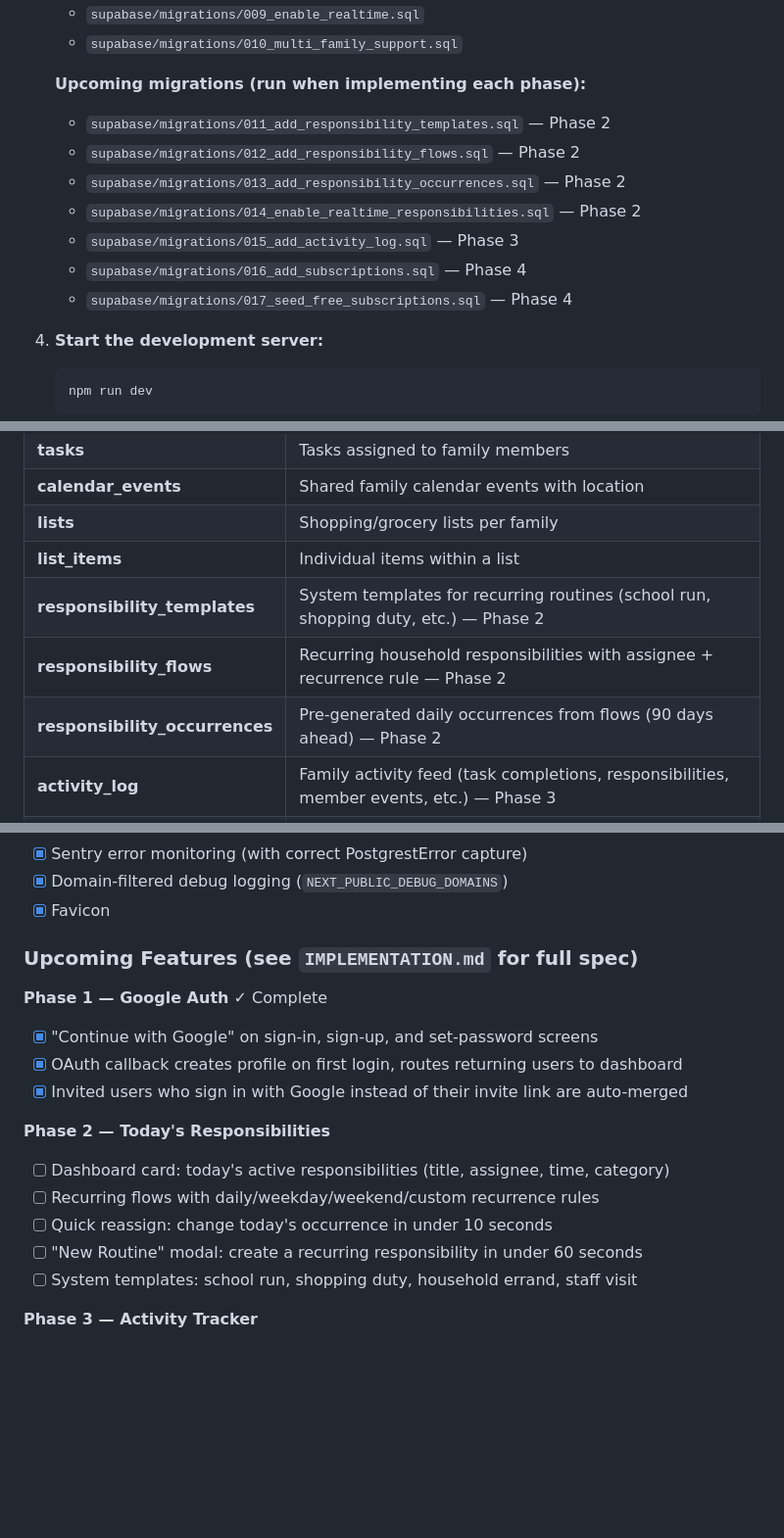
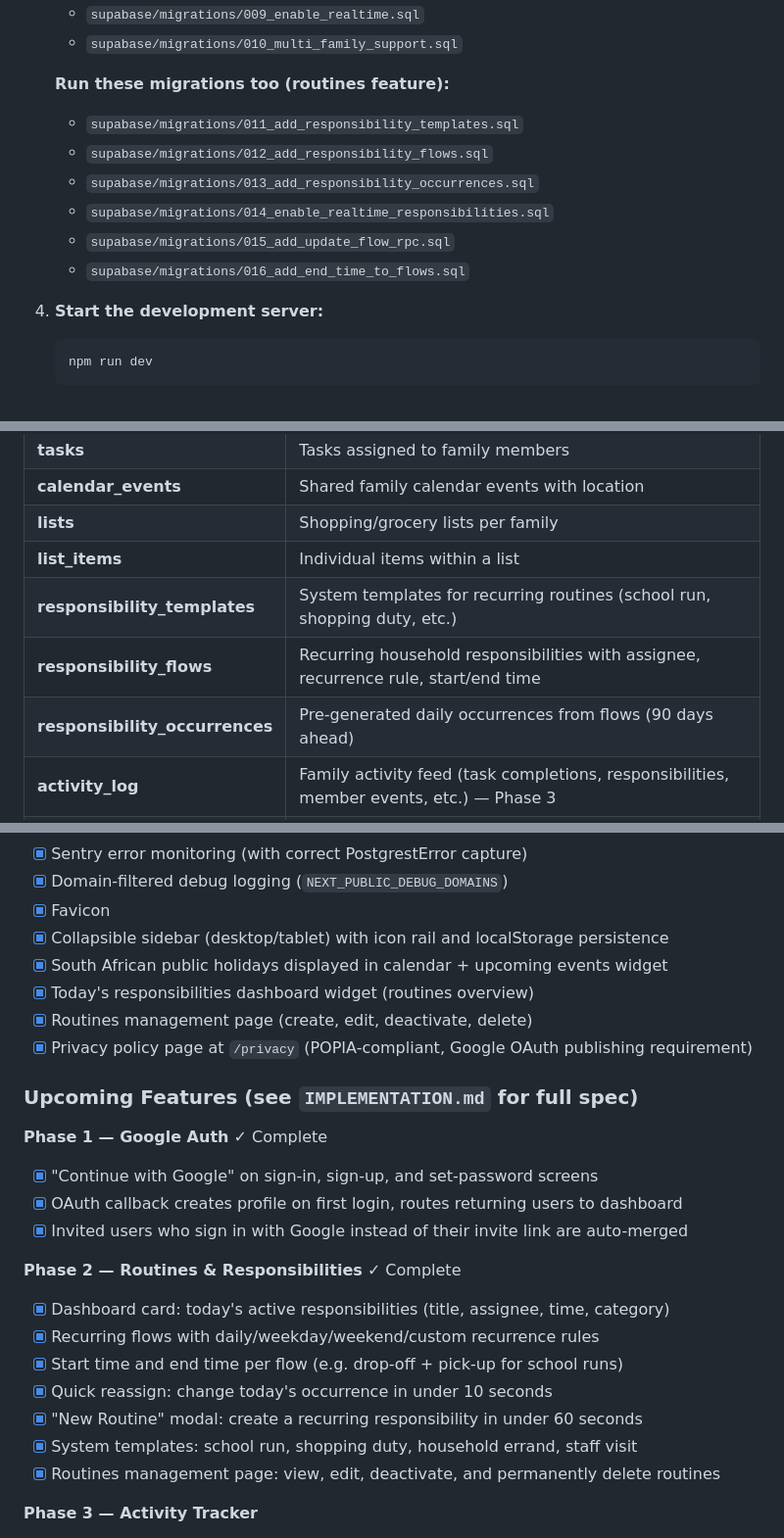
Before and after one commit to WayneTshayingca/Kinnect, a Markdown page: README.md, 3 parts joined by grey strips. Shown at 98% size. Drawn GitHub-style; blank space fills up the shorter version.

````diff
--- a/README.md
+++ b/README.md
@@ -83,14 +83,13 @@ kinnect/
    - `supabase/migrations/009_enable_realtime.sql`
    - `supabase/migrations/010_multi_family_support.sql`
 
-   **Upcoming migrations (run when implementing each phase):**
-   - `supabase/migrations/011_add_responsibility_templates.sql` — Phase 2
-   - `supabase/migrations/012_add_responsibility_flows.sql` — Phase 2
-   - `supabase/migrations/013_add_responsibility_occurrences.sql` — Phase 2
-   - `supabase/migrations/014_enable_realtime_responsibilities.sql` — Phase 2
-   - `supabase/migrations/015_add_activity_log.sql` — Phase 3
-   - `supabase/migrations/016_add_subscriptions.sql` — Phase 4
-   - `supabase/migrations/017_seed_free_subscriptions.sql` — Phase 4
+   **Run these migrations too (routines feature):**
+   - `supabase/migrations/011_add_responsibility_templates.sql`
+   - `supabase/migrations/012_add_responsibility_flows.sql`
+   - `supabase/migrations/013_add_responsibility_occurrences.sql`
+   - `supabase/migrations/014_enable_realtime_responsibilities.sql`
+   - `supabase/migrations/015_add_update_flow_rpc.sql`
+   - `supabase/migrations/016_add_end_time_to_flows.sql`
 
 4. **Start the development server:**
    ```bash
@@ -134,9 +133,9 @@ npm run type-check   # Type check all packages
 | **calendar_events** | Shared family calendar events with location |
 | **lists** | Shopping/grocery lists per family |
 | **list_items** | Individual items within a list |
-| **responsibility_templates** | System templates for recurring routines (school run, shopping duty, etc.) — Phase 2 |
-| **responsibility_flows** | Recurring household responsibilities with assignee + recurrence rule — Phase 2 |
-| **responsibility_occurrences** | Pre-generated daily occurrences from flows (90 days ahead) — Phase 2 |
+| **responsibility_templates** | System templates for recurring routines (school run, shopping duty, etc.) |
+| **responsibility_flows** | Recurring household responsibilities with assignee, recurrence rule, start/end time |
+| **responsibility_occurrences** | Pre-generated daily occurrences from flows (90 days ahead) |
 | **activity_log** | Family activity feed (task completions, responsibilities, member events, etc.) — Phase 3 |
 | **subscriptions** | Billing tier per family (free / plus / family) via PayFast — Phase 4 |
 
@@ -169,6 +168,11 @@ npm run type-check   # Type check all packages
 - [x] Sentry error monitoring (with correct PostgrestError capture)
 - [x] Domain-filtered debug logging (`NEXT_PUBLIC_DEBUG_DOMAINS`)
 - [x] Favicon
+- [x] Collapsible sidebar (desktop/tablet) with icon rail and localStorage persistence
+- [x] South African public holidays displayed in calendar + upcoming events widget
+- [x] Today's responsibilities dashboard widget (routines overview)
+- [x] Routines management page (create, edit, deactivate, delete)
+- [x] Privacy policy page at `/privacy` (POPIA-compliant, Google OAuth publishing requirement)
 
 ### Upcoming Features (see `IMPLEMENTATION.md` for full spec)
 
@@ -177,12 +181,14 @@ npm run type-check   # Type check all packages
 - [x] OAuth callback creates profile on first login, routes returning users to dashboard
 - [x] Invited users who sign in with Google instead of their invite link are auto-merged
 
-**Phase 2 — Today's Responsibilities**
-- [ ] Dashboard card: today's active responsibilities (title, assignee, time, category)
-- [ ] Recurring flows with daily/weekday/weekend/custom recurrence rules
-- [ ] Quick reassign: change today's occurrence in under 10 seconds
-- [ ] "New Routine" modal: create a recurring responsibility in under 60 seconds
-- [ ] System templates: school run, shopping duty, household errand, staff visit
+**Phase 2 — Routines & Responsibilities** ✓ Complete
+- [x] Dashboard card: today's active responsibilities (title, assignee, time, category)
+- [x] Recurring flows with daily/weekday/weekend/custom recurrence rules
+- [x] Start time and end time per flow (e.g. drop-off + pick-up for school runs)
+- [x] Quick reassign: change today's occurrence in under 10 seconds
+- [x] "New Routine" modal: create a recurring responsibility in under 60 seconds
+- [x] System templates: school run, shopping duty, household errand, staff visit
+- [x] Routines management page: view, edit, deactivate, and permanently delete routines
 
 **Phase 3 — Activity Tracker**
 - [ ] Family activity feed widget (replaces member completion count)
````
Also changed, not shown: other parts of README.md (+3 -2 lines), ARCHITECTURE.md (+28 -17 lines).
